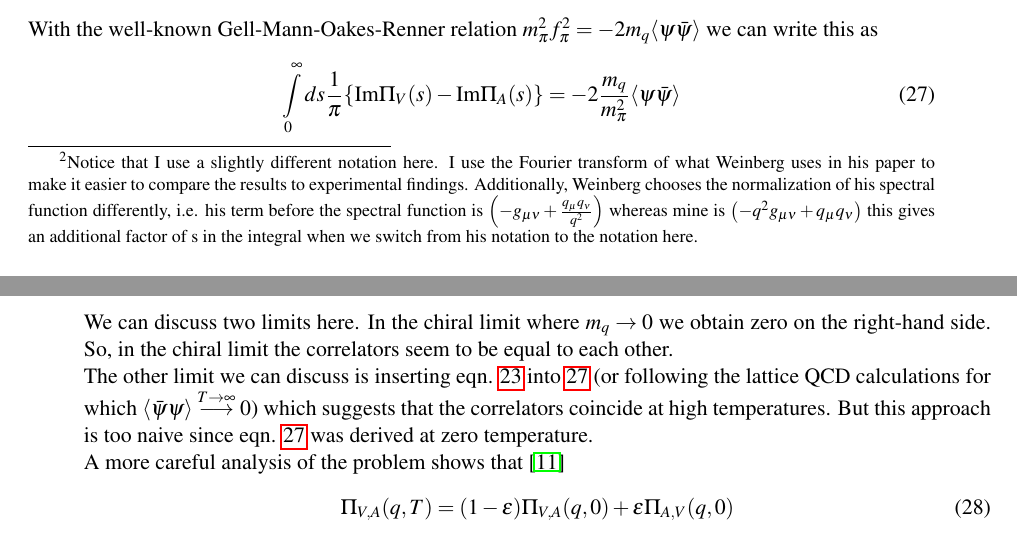
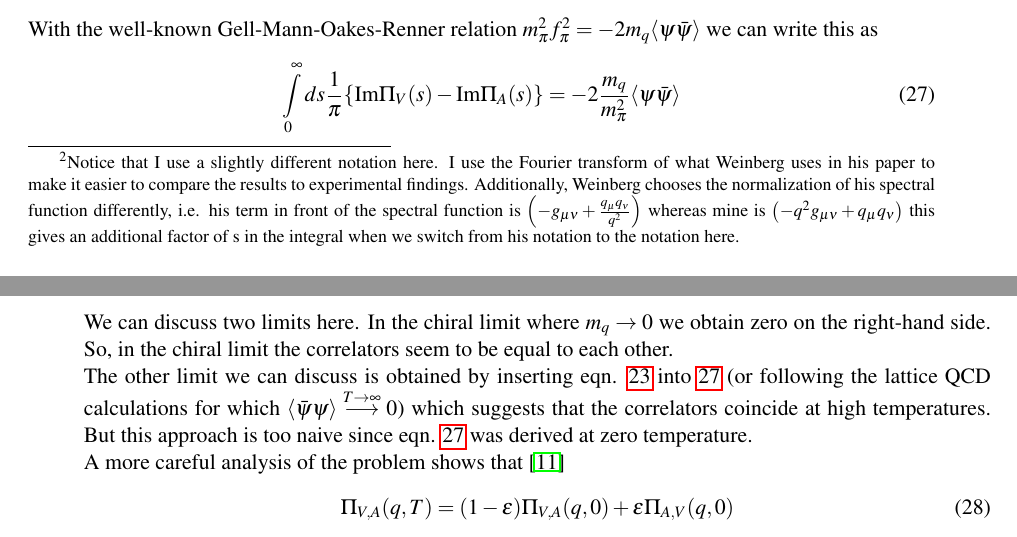
Before and after one commit to jonakley/LightVectorMesons, a LaTeX document (ALICE_analysis_note.tex, which reads Sections/Introduction.tex): two parts of pages 8 and 9 of 23, joined at a grey line, cut so that both start at the same text. Compiled offline with pdfLaTeX.

Commit message:
Fixed typos in introduction

```diff
--- a/Sections/Introduction.tex
+++ b/Sections/Introduction.tex
@@ -132,7 +132,7 @@ and
 \label{eqn:corA}
 \Pi_{\mu\nu}^{AA} (q) = i \int d^4x e^{iq \cdot x} \langle 0 | \mathcal{T} j^A_{\mu}(x)j^A_{\nu}(0) | 0 \rangle = -g_{\mu\nu} \Pi_{A2}(q^2) + q_{\mu}q_{\nu} \Pi_A(q^2)
 \end{equation}
-Then if we assume that chiral symmetry is a symmetry of our theory and by exploiting the corresponding Ward identities and current algebra, it can be shown that \cite{WeinbergAVmixing}\footnote{Notice that I use a slightly different notation here. I use the Fourier transform of what Weinberg uses in his paper to make it easier to compare the results to experimental findings. Additionally, Weinberg chooses the normalization of his spectral function differently, i.e. his term before the spectral function is $\left( -g_{\mu\nu} + \frac{q_{\mu}q_{\nu}}{q^2} \right)$ whereas mine is $\left( -q^2 g_{\mu\nu} + q_{\mu}q_{\nu} \right)$ this gives an additional factor of s in the integral when we switch from his notation to the notation here.}
+Then if we assume that chiral symmetry is a symmetry of our theory and by exploiting the corresponding Ward identities and current algebra, it can be shown that \cite{WeinbergAVmixing}\footnote{Notice that I use a slightly different notation here. I use the Fourier transform of what Weinberg uses in his paper to make it easier to compare the results to experimental findings. Additionally, Weinberg chooses the normalization of his spectral function differently, i.e. his term in front of the spectral function is $\left( -g_{\mu\nu} + \frac{q_{\mu}q_{\nu}}{q^2} \right)$ whereas mine is $\left( -q^2 g_{\mu\nu} + q_{\mu}q_{\nu} \right)$ this gives an additional factor of s in the integral when we switch from his notation to the notation here.}
 \begin{equation}
 \int\limits_0^{\infty} ds \frac{1}{\pi} \lbr \Ima\Pi_V(s) - \Ima\Pi_A(s) \rbr = f_{\pi}^2
 \end{equation}
@@ -142,7 +142,7 @@ With the well-known Gell-Mann-Oakes-Renner relation $m_{\pi}^2f_{\pi}^2 = - 2 m_
 \int\limits_0^{\infty} ds \frac{1}{\pi} \lbr \Ima\Pi_V(s) - \Ima\Pi_A(s) \rbr = - 2 \frac{m_q}{m_{\pi}^2} \langle \psi \bar{\psi} \rangle
 \end{equation}
 We can discuss two limits here. In the chiral limit where $m_q \rightarrow 0$ we obtain zero on the right-hand side. So, in the chiral limit the correlators seem to be equal to each other. \\
-The other limit we can discuss is inserting eqn. \ref{eqn:vevT} into \ref{eqn:WSRGOR} (or following the lattice QCD calculations for which $\langle \bar{\psi} \psi \rangle \overset{T \rightarrow \infty}{\longrightarrow} 0$) which suggests that the correlators coincide at high temperatures.
+The other limit we can discuss is obtained by inserting eqn. \ref{eqn:vevT} into \ref{eqn:WSRGOR} (or following the lattice QCD calculations for which $\langle \bar{\psi} \psi \rangle \overset{T \rightarrow \infty}{\longrightarrow} 0$) which suggests that the correlators coincide at high temperatures.
 But this approach is too naive since eqn. \ref{eqn:WSRGOR} was derived at zero temperature. \\
 A more careful analysis of the problem shows that \cite{DeyAVmixing}
 \begin{equation}
```
